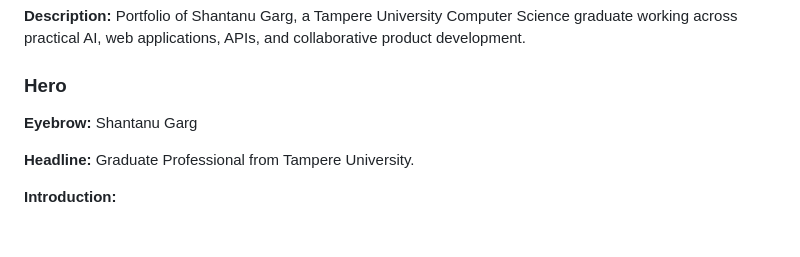
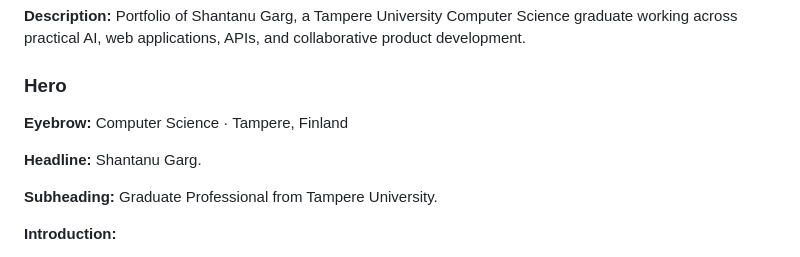
Before and after one commit to gshantanu15/gshantanu15.github.io, a Markdown page: docs/site-content.md, the part around the change. Drawn GitHub-style; blank space fills up the shorter version.

Commit message:
docs: make name the primary hero identity

```diff
--- a/docs/site-content.md
+++ b/docs/site-content.md
@@ -27,9 +27,11 @@ This document is the editorial source of truth for the portfolio rebuild. Text i
 
 ### Hero
 
-**Eyebrow:** Shantanu Garg
+**Eyebrow:** Computer Science · Tampere, Finland
 
-**Headline:** Graduate Professional from Tampere University.
+**Headline:** Shantanu Garg.
+
+**Subheading:** Graduate Professional from Tampere University.
 
 **Introduction:**
 
```
